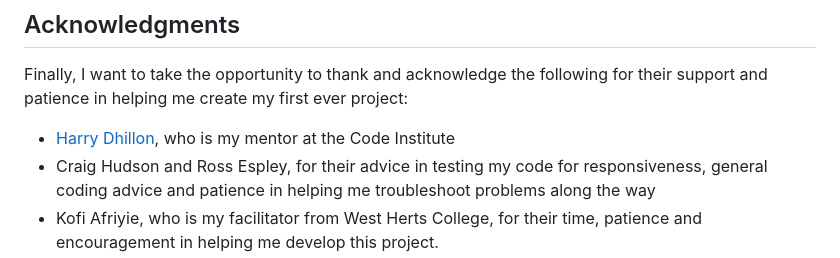
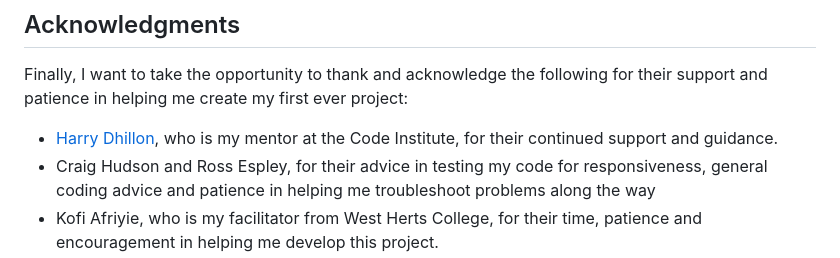
Before and after one commit to Dan-Matthews-23/Heart-Helpers, a Markdown page: README.md, the part around the change. GitHub-like rendering.

Commit message:
UPDATED readme for final push to project

```diff
--- a/README.md
+++ b/README.md
@@ -591,7 +591,7 @@ The following code can be found in style.css on lines 133 - 154 in /assets/style
 
 Finally, I want to take the opportunity to thank and acknowledge the following for their support and patience in helping me create my first ever project:
 
-- [Harry Dhillon](https://github.com/Harry-Leepz), who is my mentor at the Code Institute
+- [Harry Dhillon](https://github.com/Harry-Leepz), who is my mentor at the Code Institute, for their continued support and guidance.
 - Craig Hudson and Ross Espley, for their advice in testing my code for responsiveness, general coding advice and patience in helping me troubleshoot problems along the way
 - Kofi Afriyie, who is my facilitator from West Herts College, for their time, patience and encouragement in helping me develop this project.
 - [The Office of National Statistics](https://style.ons.gov.uk/category/data-visualisation/using-colours/#accessibility-and-colours) for advice on colour palette.
```
